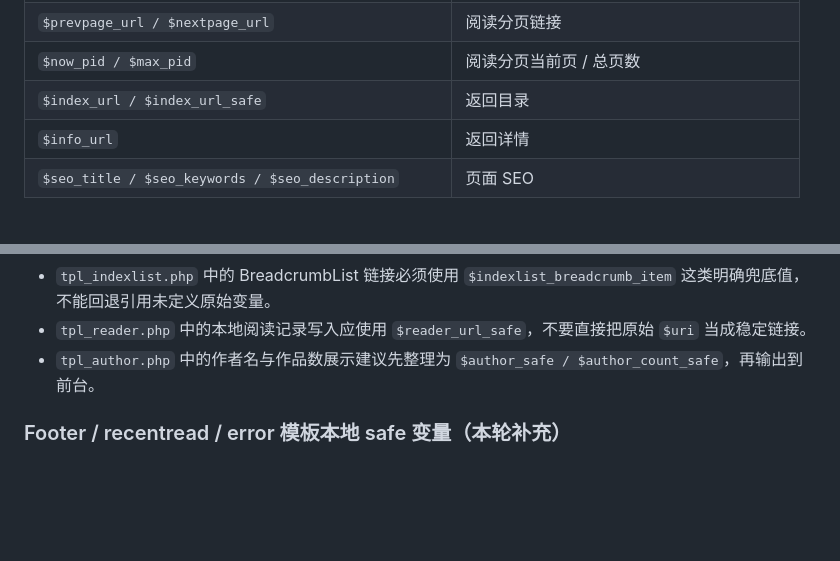
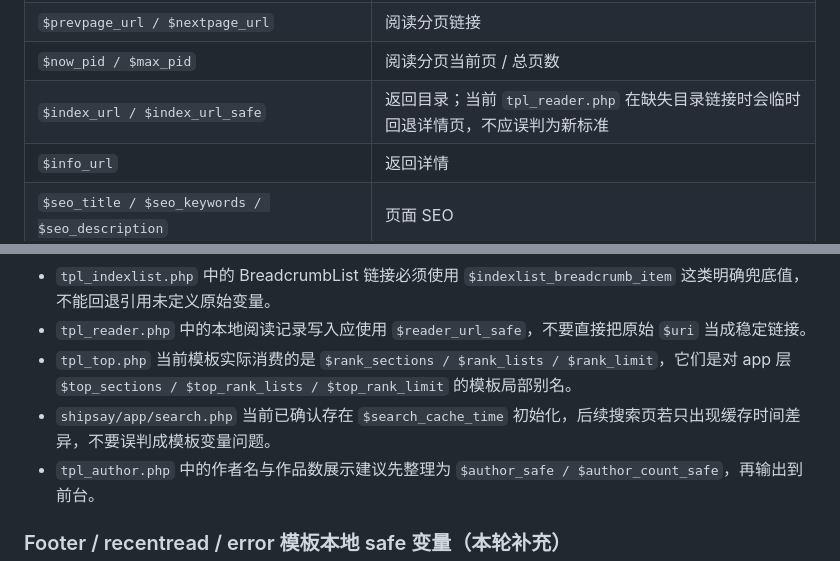
Before and after one commit to lzcaijie/shipsay-site, a Markdown page: docs/VARIABLE_MAP.md, 2 parts joined by grey strips. GitHub-like rendering; blank space fills up the shorter version.

```diff
--- a/docs/VARIABLE_MAP.md
+++ b/docs/VARIABLE_MAP.md
@@ -290,7 +290,7 @@ $fake_langtail_indexlist = '/indexs/{aid}/{pid}/';
 | `$pre_url / $next_url` | 上一章 / 下一章 |
 | `$prevpage_url / $nextpage_url` | 阅读分页链接 |
 | `$now_pid / $max_pid` | 阅读分页当前页 / 总页数 |
-| `$index_url / $index_url_safe` | 返回目录 |
+| `$index_url / $index_url_safe` | 返回目录；当前 `tpl_reader.php` 在缺失目录链接时会临时回退详情页，不应误判为新标准 |
 | `$info_url` | 返回详情 |
 | `$seo_title / $seo_keywords / $seo_description` | 页面 SEO |
 
@@ -480,6 +483,8 @@ Shipsay 当前章节链路存在“章节 ID / 顺序混淆映射”的实际运
 - `tpl_search.php` 中的 `$searchkey` 仅视为原始输入，模板前台展示必须改用 `$searchkey_safe` 或局部高亮 helper。
 - `tpl_indexlist.php` 中的 BreadcrumbList 链接必须使用 `$indexlist_breadcrumb_item` 这类明确兜底值，不能回退引用未定义原始变量。
 - `tpl_reader.php` 中的本地阅读记录写入应使用 `$reader_url_safe`，不要直接把原始 `$uri` 当成稳定链接。
+- `tpl_top.php` 当前模板实际消费的是 `$rank_sections / $rank_lists / $rank_limit`，它们是对 app 层 `$top_sections / $top_rank_lists / $top_rank_limit` 的模板局部别名。
+- `shipsay/app/search.php` 当前已确认存在 `$search_cache_time` 初始化，后续搜索页若只出现缓存时间差异，不要误判成模板变量问题。
 - `tpl_author.php` 中的作者名与作品数展示建议先整理为 `$author_safe / $author_count_safe`，再输出到前台。
 
 ### Footer / recentread / error 模板本地 safe 变量（本轮补充）
```
Also changed, not shown: other parts of docs/VARIABLE_MAP.md (+4 -8 lines), docs/CHANGELOG.md (+6 -7 lines), docs/V5_1_TEMPLATE_STANDARD.md (+4 -9 lines).
